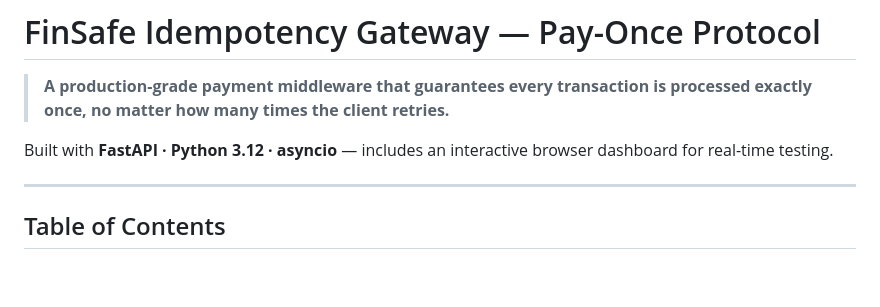
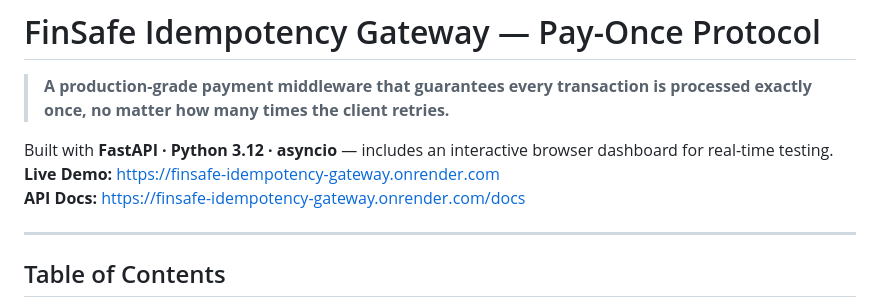
Before and after one commit to ngamije30/FinSafe-Idempotency-Gateway, a Markdown page: README.md, the part around the change. Rendered like a GitHub page; blank space fills up the shorter version.

Commit message:
Update README with a complete deployed demo links and api links
Added live demo and API docs links to README.

```diff
--- a/README.md
+++ b/README.md
@@ -3,6 +3,8 @@
 > **A production-grade payment middleware that guarantees every transaction is processed exactly once, no matter how many times the client retries.**
 
 Built with **FastAPI · Python 3.12 · asyncio** — includes an interactive browser dashboard for real-time testing.
+**Live Demo:** [https://finsafe-idempotency-gateway.onrender.com](https://finsafe-idempotency-gateway.onrender.com)
+ **API Docs:** [https://finsafe-idempotency-gateway.onrender.com/docs](https://finsafe-idempotency-gateway.onrender.com/docs)
 
 ---
 
```
